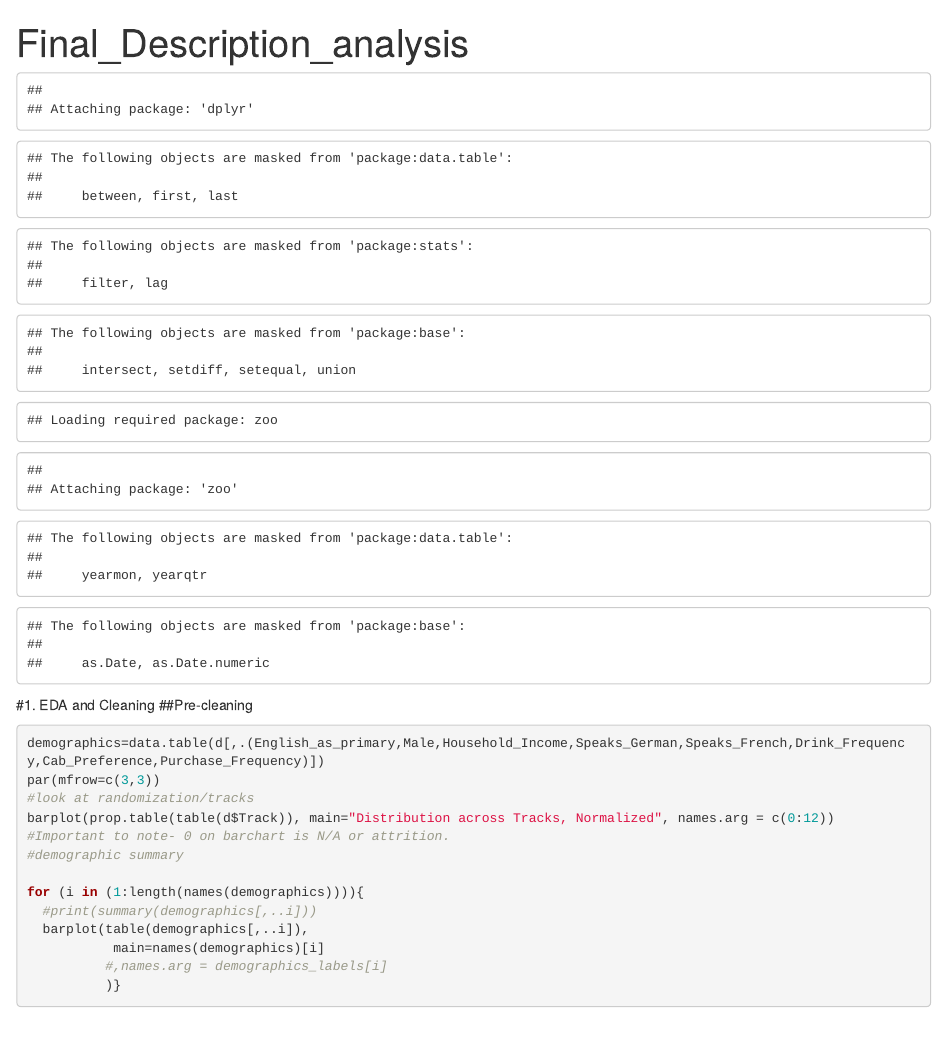
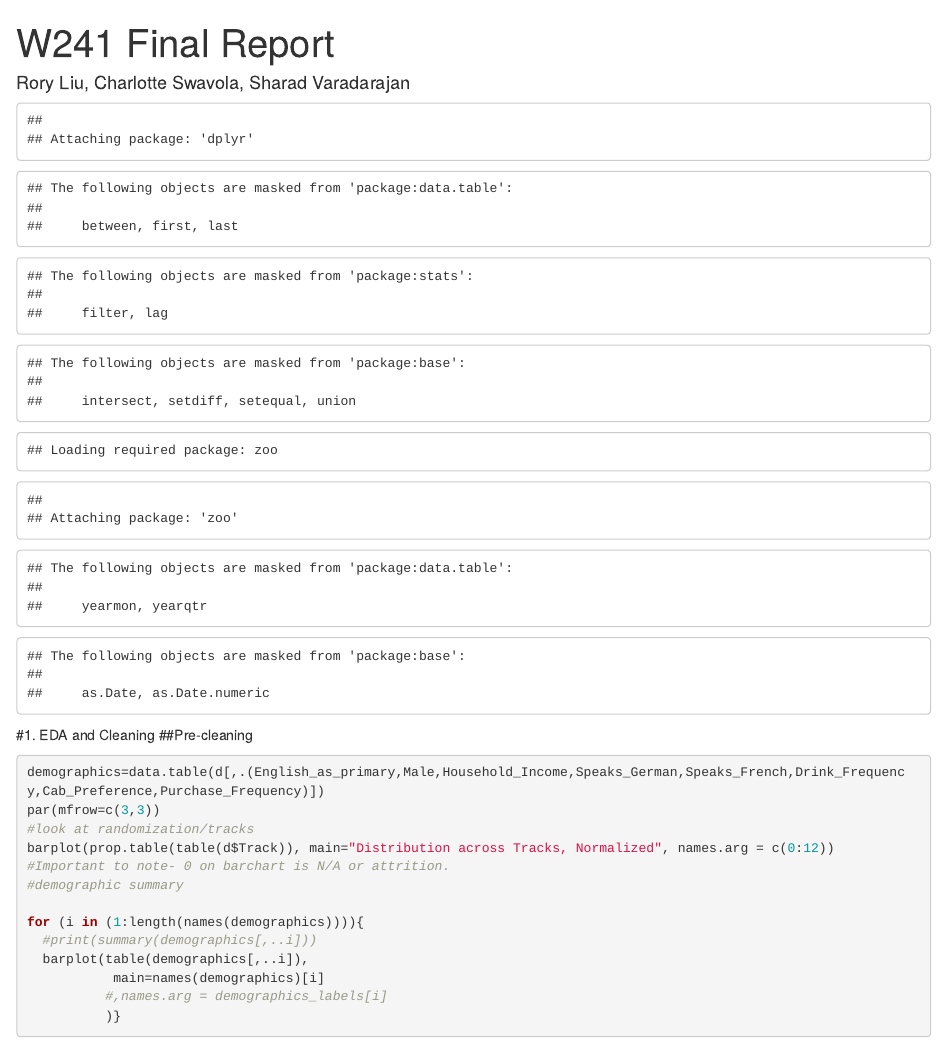
Before and after one commit to cswavola/241_Wine_Final, an R Markdown document (Final_Writeup.Rmd): the page in a window 1100 px wide, from its top. Rendered offline with R 4.5, knitr and Pandoc, with nearby package versions; some code elsewhere in the file could not run offline.

Commit message:
Rory testing git push

````diff
--- a/Final_Writeup.Rmd
+++ b/Final_Writeup.Rmd
@@ -1,5 +1,6 @@
 ---
-title: "Final_Description_analysis"
+title: "W241 Final Report"
+author: Rory Liu, Charlotte Swavola, Sharad Varadarajan
 output: html_document
 ---
 ```{r setup, include=FALSE}
@@ -19,6 +20,7 @@ library(foreign)
 library(lmtest)
 library(sandwich)
 library(multiwayvcov)
+library(stargazer)
 ```
 
 
````
Also changed, not shown: 1 other file.
